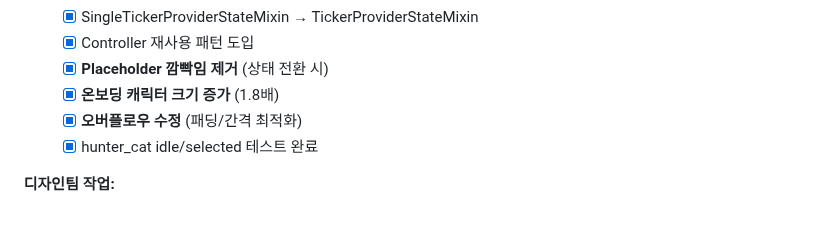
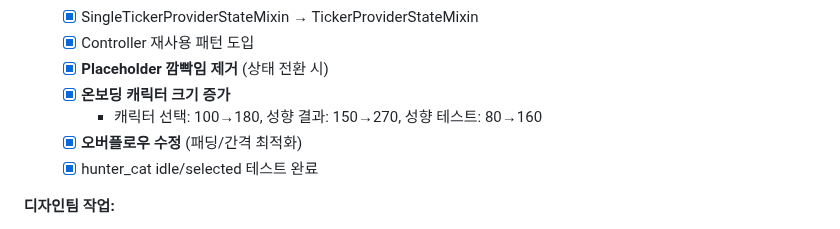
Before and after one commit to tei-young/your_money_pet, a Markdown page: docs/TODO.md, the part around the change. GitHub-like rendering.

```diff
--- a/docs/TODO.md
+++ b/docs/TODO.md
@@ -133,7 +133,8 @@
   - [x] SingleTickerProviderStateMixin → TickerProviderStateMixin
   - [x] Controller 재사용 패턴 도입
   - [x] **Placeholder 깜빡임 제거** (상태 전환 시)
-  - [x] **온보딩 캐릭터 크기 증가** (1.8배)
+  - [x] **온보딩 캐릭터 크기 증가**
+    - 캐릭터 선택: 100→180, 성향 결과: 150→270, 성향 테스트: 80→160
   - [x] **오버플로우 수정** (패딩/간격 최적화)
   - [x] hunter_cat idle/selected 테스트 완료
 
```
Also changed, not shown: docs/ANIMATION_UPDATE_2025-12-13.md (+1 -0 lines), docs/DEVELOPMENT_LOG.md (+22 -0 lines).
